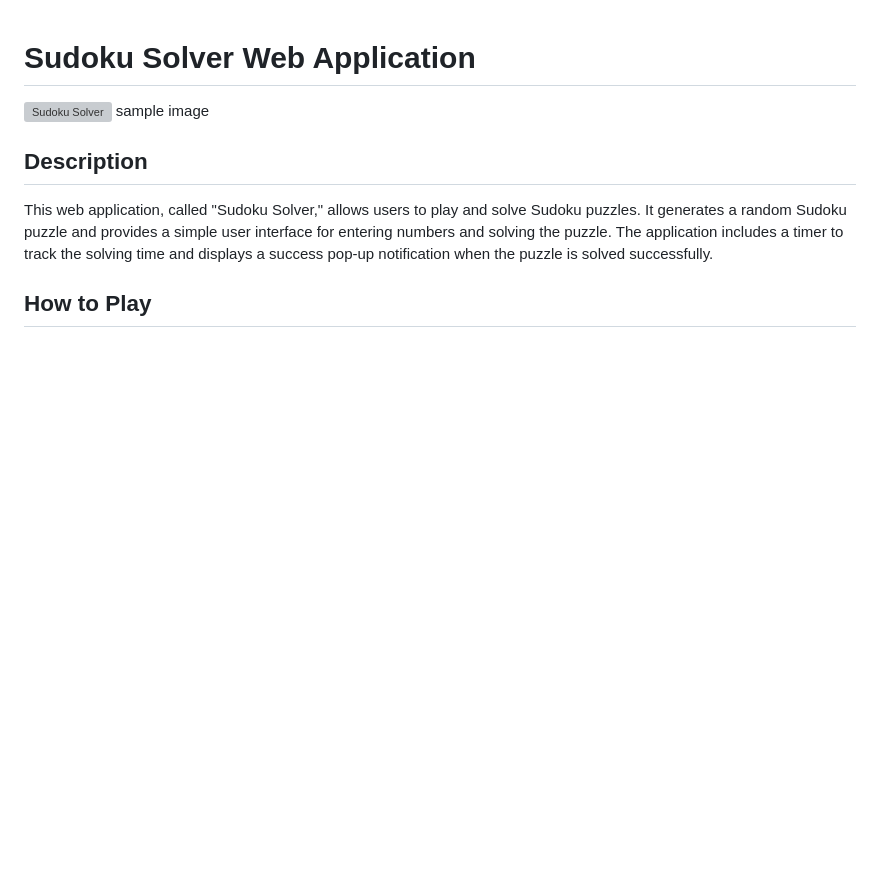
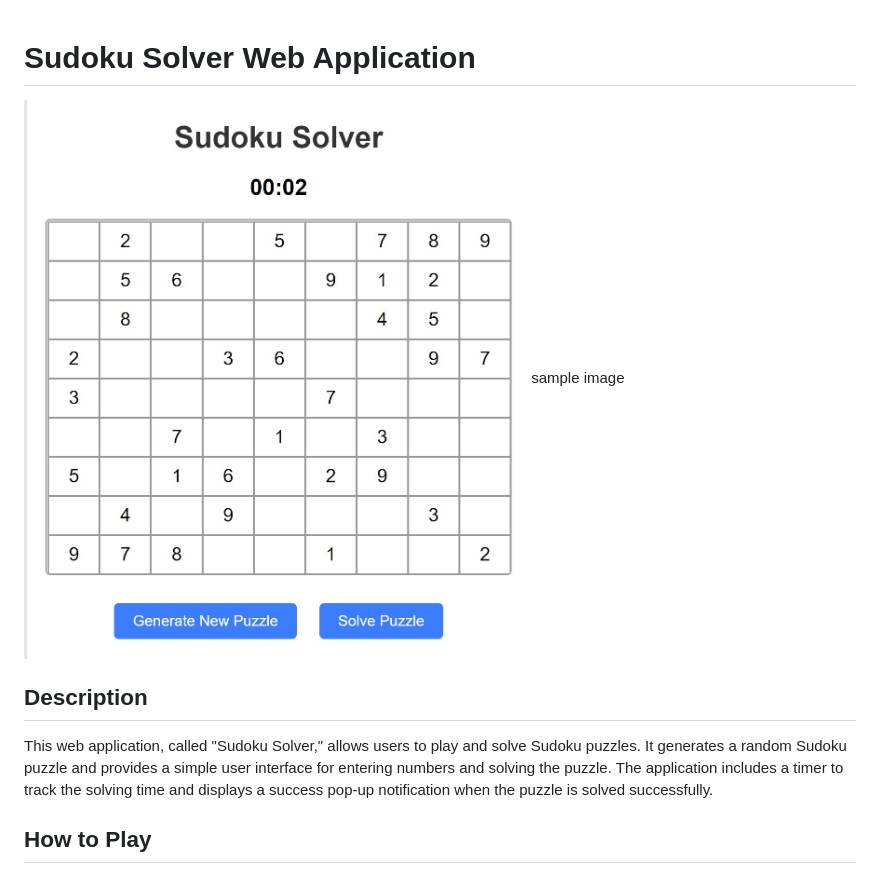
Before and after one commit to dheerujilagam/SudokuSolver, a Markdown page: README.md, the part around the change. Drawn GitHub-style; blank space fills up the shorter version; grey boxes are pictures that could not be loaded.

```diff
--- a/README.md
+++ b/README.md
@@ -1,7 +1,7 @@
 # Sudoku Solver Web Application
 
 
-![Sudoku Solver](demo)
+![Sudoku Solver](demo.jpg)
 sample image
 
 ## Description
```
